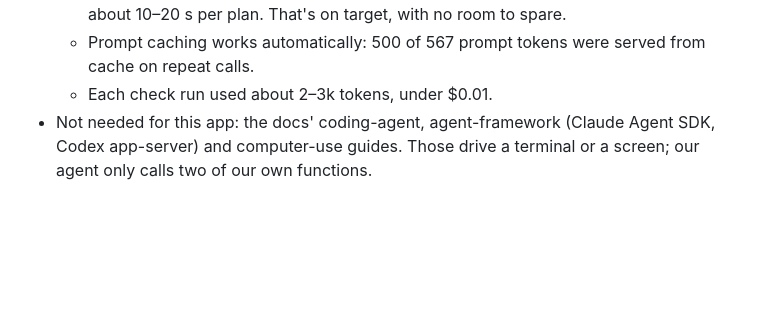
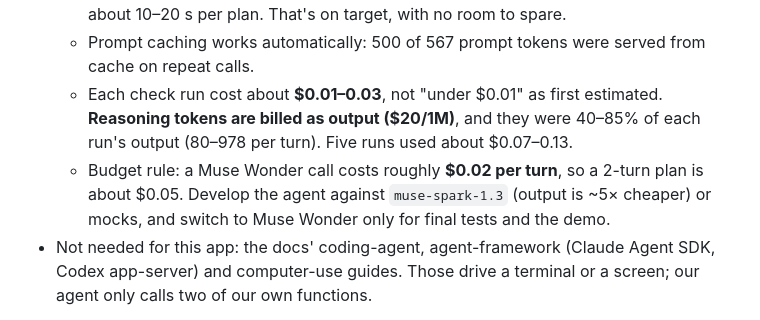
Before and after one commit to mgoblimar/Ephemera, a Markdown page: SPEC.md, the part around the change. GitHub-like rendering; blank space fills up the shorter version.

Commit message:
docs: correct Muse Wonder cost per call (reasoning billed as output)
Co-Authored-By: Claude Opus 5.5 <noreply@anthropic.com>

```diff
--- a/SPEC.md
+++ b/SPEC.md
@@ -242,7 +242,8 @@ The Style Profile is shown to the user (editable chips), and they can toggle it
   - The model usually makes **3–4 `search_archive` calls in parallel** in one turn, using different phrasings of the theme. **Every tool call must get its own tool response, or the next request fails with HTTP 400.** The proxy should also merge and dedupe results across those calls.
   - Latency was 3–5 s for the first turn and 6–15 s for the turn after the tool results, so about 10–20 s per plan. That's on target, with no room to spare.
   - Prompt caching works automatically: 500 of 567 prompt tokens were served from cache on repeat calls.
-  - Each check run used about 2–3k tokens, under $0.01.
+  - Each check run cost about **$0.01–0.03**, not "under $0.01" as first estimated. **Reasoning tokens are billed as output ($20/1M)**, and they were 40–85% of each run's output (80–978 per turn). Five runs used about $0.07–0.13.
+  - Budget rule: a Muse Wonder call costs roughly **$0.02 per turn**, so a 2-turn plan is about $0.05. Develop the agent against `muse-spark-1.3` (output is ~5× cheaper) or mocks, and switch to Muse Wonder only for final tests and the demo.
 - Not needed for this app: the docs' coding-agent, agent-framework (Claude Agent SDK, Codex app-server) and computer-use guides. Those drive a terminal or a screen; our agent only calls two of our own functions.
 
 **SAM 3.1: how it actually works**
```
